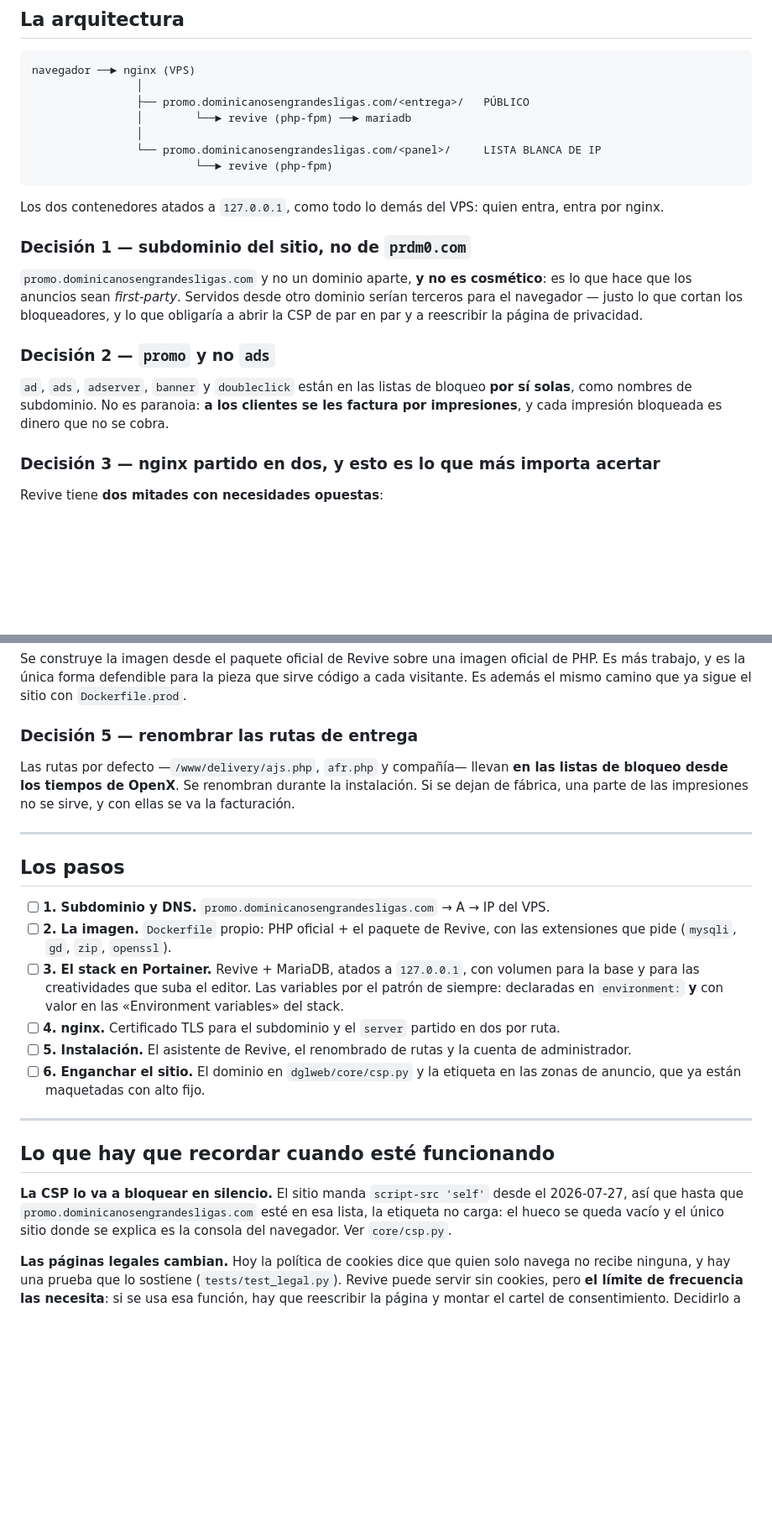
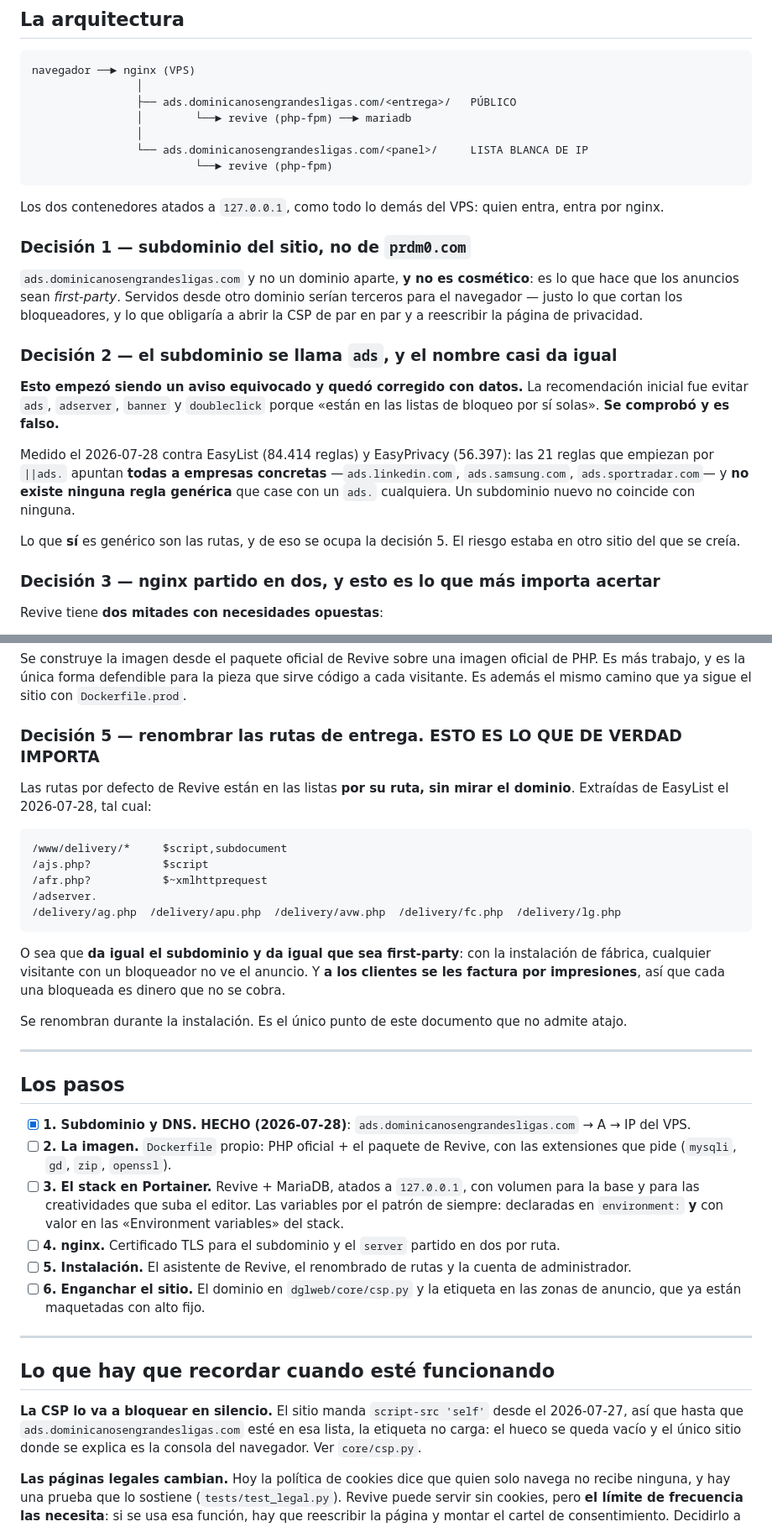
Before and after one commit to albertop/dglweb, a Markdown page: docs/ADSERVER.md, 2 parts joined by grey strips. Shown at 84% size. Rendered like a GitHub page; blank space fills up the shorter version.

Commit message:
docs(adserver): corregir el aviso sobre el nombre del subdominio
Dije que evitara «ads» porque las listas de bloqueo cortan cualquier
subdominio con ese nombre. Fui a comprobarlo y es falso: en EasyList (84.414
reglas) y EasyPrivacy (56.397), las 21 reglas que empiezan por ||ads. apuntan
todas a empresas concretas —ads.linkedin.com, ads.samsung.com— y no hay
ninguna regla genérica. Un subdominio nuevo no coincide con ninguna.

Lo que sí es genérico son las RUTAS, y bloquean sin mirar el dominio:
/www/delivery/*, /ajs.php?, /afr.php?, /adserver. y la familia de
/delivery/*.php. O sea que da igual el subdominio y da igual que sea
first-party: con la instalación de fábrica, cualquier visitante con un
bloqueador no ve el anuncio.

El riesgo estaba en otro sitio del que yo creía. El subdominio se queda como
ads.dominicanosengrandesligas.com y el renombrado de rutas pasa a ser el
único punto del plan que no admite atajo.

DNS creado, paso 1 cerrado.

Co-Authored-By: Claude Opus 5 <noreply@anthropic.com>

````diff
--- a/docs/ADSERVER.md
+++ b/docs/ADSERVER.md
@@ -49,10 +49,10 @@ Dos cosas, y ninguna es menor:
 ```
 navegador ──► nginx (VPS)
                 │
-                ├── promo.dominicanosengrandesligas.com/<entrega>/   PÚBLICO
+                ├── ads.dominicanosengrandesligas.com/<entrega>/   PÚBLICO
                 │        └──► revive (php-fpm) ──► mariadb
                 │
-                └── promo.dominicanosengrandesligas.com/<panel>/     LISTA BLANCA DE IP
+                └── ads.dominicanosengrandesligas.com/<panel>/     LISTA BLANCA DE IP
                          └──► revive (php-fpm)
 ```
 
@@ -60,16 +60,24 @@ Los dos contenedores atados a `127.0.0.1`, como todo lo demás del VPS: quien en
 
 ### Decisión 1 — subdominio del sitio, no de `prdm0.com`
 
-`promo.dominicanosengrandesligas.com` y no un dominio aparte, **y no es cosmético**: es lo que hace
+`ads.dominicanosengrandesligas.com` y no un dominio aparte, **y no es cosmético**: es lo que hace
 que los anuncios sean *first-party*. Servidos desde otro dominio serían terceros para el navegador —
 justo lo que cortan los bloqueadores, y lo que obligaría a abrir la CSP de par en par y a reescribir
 la página de privacidad.
 
-### Decisión 2 — `promo` y no `ads`
+### Decisión 2 — el subdominio se llama `ads`, y el nombre casi da igual
 
-`ad`, `ads`, `adserver`, `banner` y `doubleclick` están en las listas de bloqueo **por sí solas**,
-como nombres de subdominio. No es paranoia: **a los clientes se les factura por impresiones**, y cada
-impresión bloqueada es dinero que no se cobra.
+**Esto empezó siendo un aviso equivocado y quedó corregido con datos.** La recomendación inicial fue
+evitar `ads`, `adserver`, `banner` y `doubleclick` porque «están en las listas de bloqueo por sí
+solas». **Se comprobó y es falso.**
+
+Medido el 2026-07-28 contra EasyList (84.414 reglas) y EasyPrivacy (56.397): las 21 reglas que
+empiezan por `||ads.` apuntan **todas a empresas concretas** —`ads.linkedin.com`, `ads.samsung.com`,
+`ads.sportradar.com`— y **no existe ninguna regla genérica** que case con un `ads.` cualquiera. Un
+subdominio nuevo no coincide con ninguna.
+
+Lo que **sí** es genérico son las rutas, y de eso se ocupa la decisión 5. El riesgo estaba en otro
+sitio del que se creía.
 
 ### Decisión 3 — nginx partido en dos, y esto es lo que más importa acertar
 
@@ -91,17 +99,30 @@ Se construye la imagen desde el paquete oficial de Revive sobre una imagen ofici
 trabajo, y es la única forma defendible para la pieza que sirve código a cada visitante. Es además el
 mismo camino que ya sigue el sitio con `Dockerfile.prod`.
 
-### Decisión 5 — renombrar las rutas de entrega
+### Decisión 5 — renombrar las rutas de entrega. ESTO ES LO QUE DE VERDAD IMPORTA
 
-Las rutas por defecto —`/www/delivery/ajs.php`, `afr.php` y compañía— llevan **en las listas de
-bloqueo desde los tiempos de OpenX**. Se renombran durante la instalación. Si se dejan de fábrica,
-una parte de las impresiones no se sirve, y con ellas se va la facturación.
+Las rutas por defecto de Revive están en las listas **por su ruta, sin mirar el dominio**. Extraídas
+de EasyList el 2026-07-28, tal cual:
+
+```
+/www/delivery/*     $script,subdocument
+/ajs.php?           $script
+/afr.php?           $~xmlhttprequest
+/adserver.
+/delivery/ag.php  /delivery/apu.php  /delivery/avw.php  /delivery/fc.php  /delivery/lg.php
+```
+
+O sea que **da igual el subdominio y da igual que sea first-party**: con la instalación de fábrica,
+cualquier visitante con un bloqueador no ve el anuncio. Y **a los clientes se les factura por
+impresiones**, así que cada una bloqueada es dinero que no se cobra.
+
+Se renombran durante la instalación. Es el único punto de este documento que no admite atajo.
 
 ---
 
 ## Los pasos
 
-- [ ] **1. Subdominio y DNS.** `promo.dominicanosengrandesligas.com` → A → IP del VPS.
+- [x] **1. Subdominio y DNS.** **HECHO (2026-07-28)**: `ads.dominicanosengrandesligas.com` → A → IP del VPS.
 - [ ] **2. La imagen.** `Dockerfile` propio: PHP oficial + el paquete de Revive, con las extensiones
       que pide (`mysqli`, `gd`, `zip`, `openssl`).
 - [ ] **3. El stack en Portainer.** Revive + MariaDB, atados a `127.0.0.1`, con volumen para la base y
@@ -117,7 +138,7 @@ una parte de las impresiones no se sirve, y con ellas se va la facturación.
 ## Lo que hay que recordar cuando esté funcionando
 
 **La CSP lo va a bloquear en silencio.** El sitio manda `script-src 'self'` desde el 2026-07-27, así
-que hasta que `promo.dominicanosengrandesligas.com` esté en esa lista, la etiqueta no carga: el hueco
+que hasta que `ads.dominicanosengrandesligas.com` esté en esa lista, la etiqueta no carga: el hueco
 se queda vacío y el único sitio donde se explica es la consola del navegador. Ver `core/csp.py`.
 
 **Las páginas legales cambian.** Hoy la política de cookies dice que quien solo navega no recibe
````
